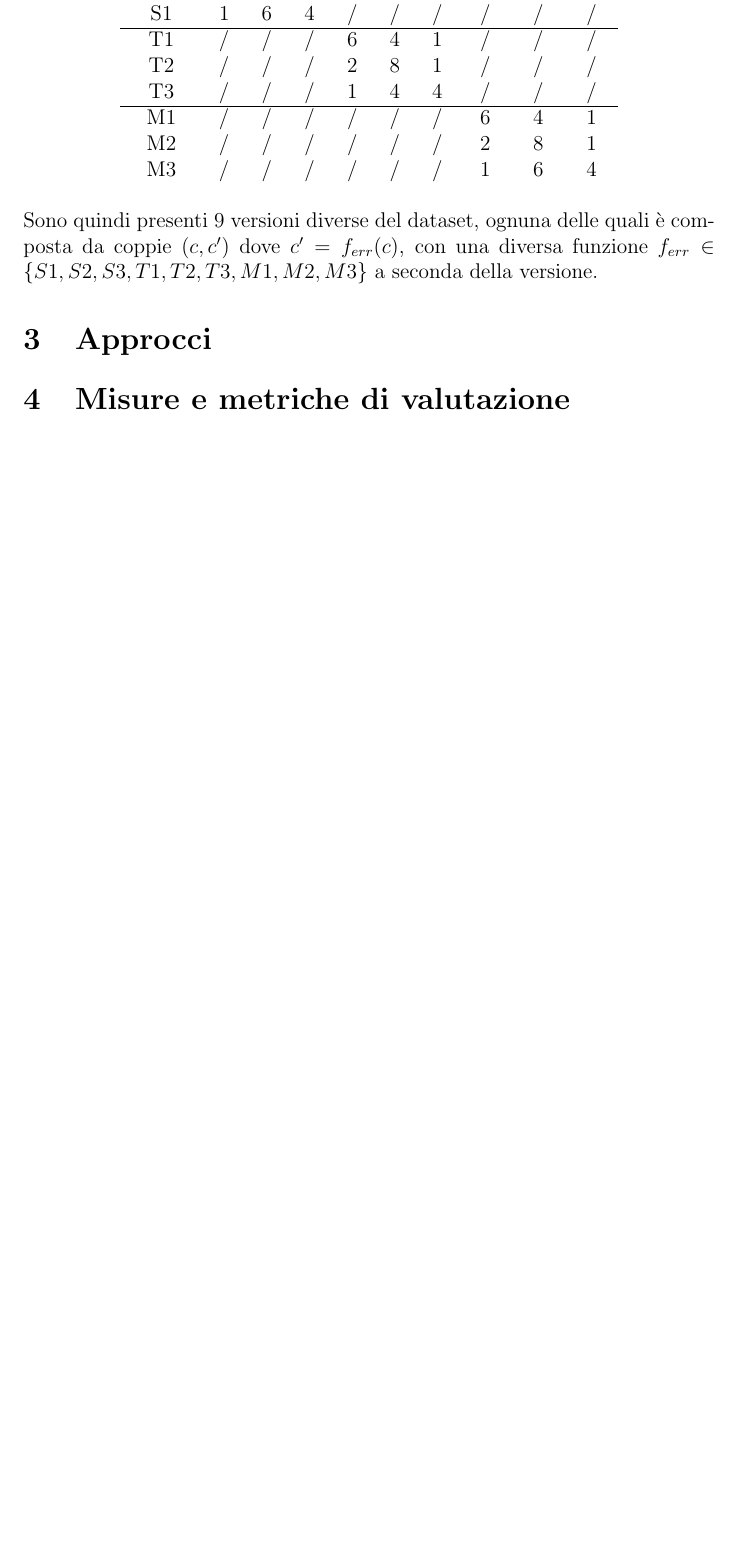
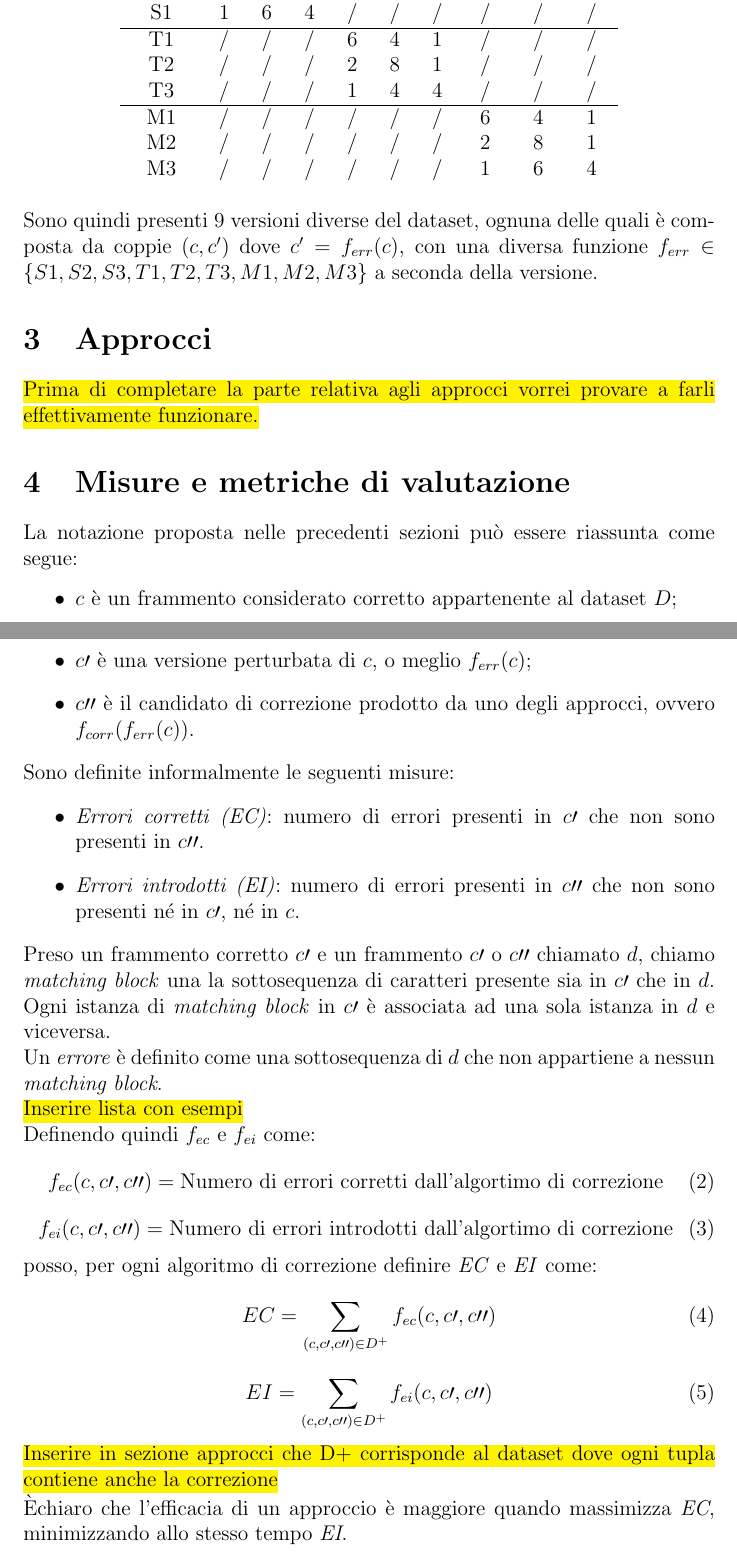
Before and after one commit to sebacaccaro/tesi_magistrale, a LaTeX document (LaTex/Metodologia_Test/Metodologia_test.tex): part of page 4 of 4 before the commit and two parts of pages 4 and 5 of 6 after it, the two joined at a grey line, cut so that both start at the same text, the shorter picture padded with empty space. Compiled offline with pdfLaTeX.

Commit message:
prima versione della metodologia

```diff
--- a/LaTex/Metodologia_Test/Metodologia_test.tex
+++ b/LaTex/Metodologia_Test/Metodologia_test.tex
@@ -122,10 +122,43 @@ M3	& /	& /	& /	& /	& /	& / & 1 & 6 & 4 \\
 Sono quindi presenti 9 versioni diverse del dataset, ognuna delle quali è composta da coppie $(c,c')$ dove
 $c' = f_{err}(c)$, con una diversa funzione $f_{err} \in \{ S1,S2,S3,T1,T2,T3,M1,M2,M3 \} $ a seconda della versione.
 \section{Approcci} \label{sec:approcci}
-
+\hl{Prima di completare la parte relativa agli approcci vorrei provare a farli effettivamente funzionare.}
 
 \section{Misure e metriche di valutazione} \label{sec:metriche}
-
+\newcommand{\cz}{$c$}
+\newcommand{\cp}{$c\prime$}
+\newcommand{\cs}{$c\prime\prime$}
+La notazione proposta nelle precedenti sezioni può essere riassunta come segue:
+\begin{itemize}
+\item \cz\ è un frammento considerato corretto appartenente al dataset $D$;
+\item \cp\ è una versione perturbata di \cz, o meglio $f_{err}(c)$;
+\item \cs\ è il candidato di correzione prodotto da uno degli approcci, ovvero $f_{corr}(f_{err}(c))$.
+\end{itemize}
+Sono definite informalmente le seguenti misure:
+\begin{itemize}
+\item \textit{Errori corretti (EC)}: numero di errori presenti in \cp\ che non sono presenti in \cs.
+\item \textit{Errori introdotti (EI)}: numero di errori presenti in \cs\ che non sono presenti né in \cp, né in \cz.
+\end{itemize}Preso un frammento corretto \cp\ e un frammento \cp\ o \cs\ chiamato $d$, chiamo \textit{matching block} una la sottosequenza di caratteri presente sia in \cp\ che in $d$. Ogni istanza di \textit{matching block} in \cp\ è associata ad una sola istanza in $d$ e viceversa.\\
+Un \textit{errore} è definito come una sottosequenza di $d$ che non appartiene a nessun \textit{matching block}.\\
+\hl{Inserire lista con esempi}
+\\
+Definendo quindi $f_{ec}$ e $f_{ei}$ come:
+\begin{equation}
+	f_{ec}(c,c\prime,c\prime\prime) = \text{Numero di errori corretti dall'algortimo di correzione}
+\end{equation}
+\begin{equation}
+	f_{ei}(c,c\prime,c\prime\prime) = \text{Numero di errori introdotti dall'algortimo di correzione}
+\end{equation}
+posso, per ogni algoritmo di correzione definire \textit{EC} e \textit{EI} come:
+\begin{equation}
+	EC = \sum_{(c,c\prime,c\prime\prime)\in D^+}f_{ec}(c,c\prime,c\prime\prime)
+\end{equation}
+\begin{equation}
+	EI = \sum_{(c,c\prime,c\prime\prime)\in D^+}f_{ei}(c,c\prime,c\prime\prime)
+\end{equation}
+\hl{Inserire in sezione approcci che D+ corrisponde al dataset dove ogni tupla contiene anche la correzione}
+\\
+\E chiaro che l'efficacia di un approccio è maggiore quando massimizza \textit{EC}, minimizzando allo stesso tempo \textit{EI}.
 
 \bibliographystyle{unsrt}
 \bibliography{../bibliografia}
```
Also changed, not shown: LaTex/Metodologia_Test/Metodologia_test.pdf.
